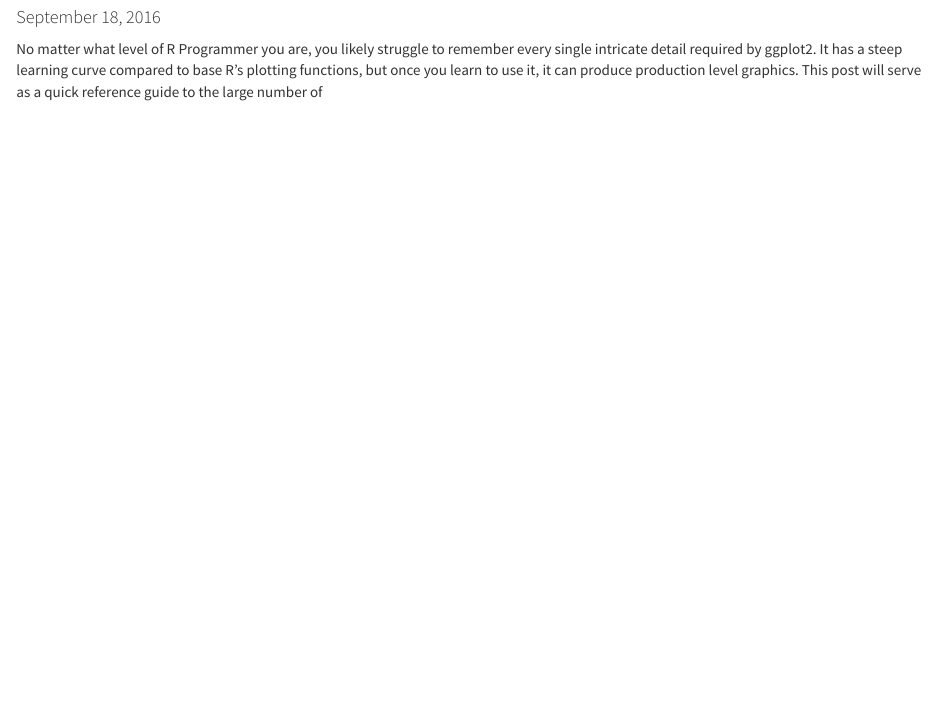
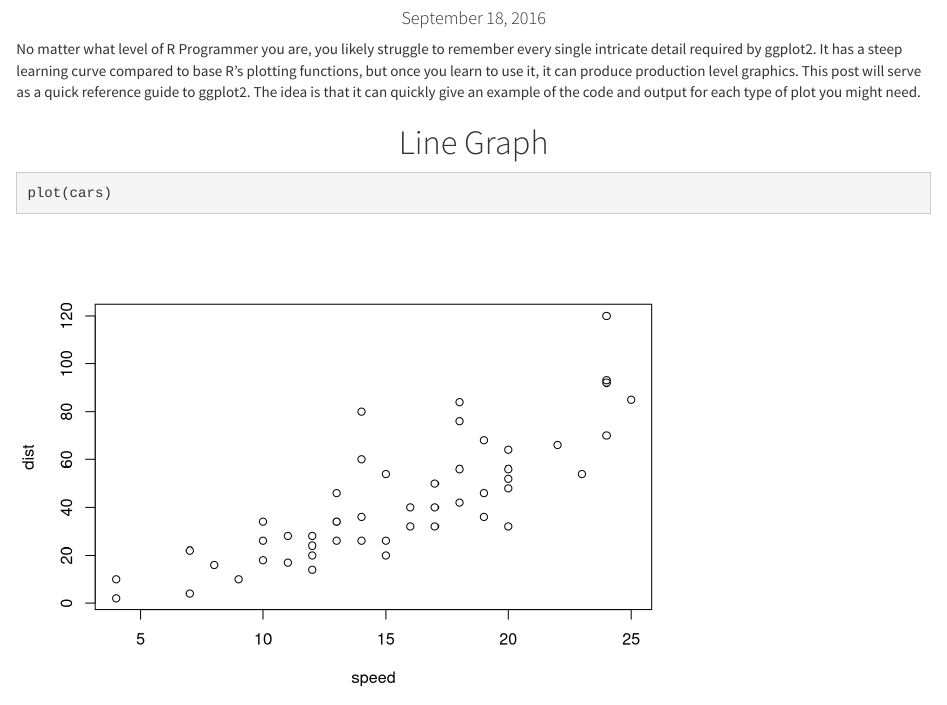
Before and after one commit to DavisVaughan/R-Tutorials, an R Markdown document (blog_ggplot2_intro.Rmd): the page in a window 1100 px wide, from 160 px down before the commit and from 240 px down after it, so that both start at the same text. Rendered offline with R 4.5, knitr and Pandoc, with nearby package versions.

Commit message:
added plot

````diff
--- a/blog_ggplot2_intro.Rmd
+++ b/blog_ggplot2_intro.Rmd
@@ -1,8 +1,14 @@
 ---
-title: "Introduction to ggplot2"
-author: "Davis Vaughan"
-date: "September 18, 2016"
+title: <center>Introduction to ggplot2</center>
+author: <center>Davis Vaughan</center>
+date: <center>September 18, 2016</center>
 output: html_document
 ---
 
-No matter what level of R Programmer you are, you likely struggle to remember every single intricate detail required by ggplot2. It has a steep learning curve compared to base R's plotting functions, but once you learn to use it, it can produce production level graphics. This post will serve as a quick reference guide to the large number of
+No matter what level of R Programmer you are, you likely struggle to remember every single intricate detail required by ggplot2. It has a steep learning curve compared to base R's plotting functions, but once you learn to use it, it can produce production level graphics. This post will serve as a quick reference guide to ggplot2. The idea is that it can quickly give an example of the code and output for each type of plot you might need.
+
+<center> <h1>Line Graph</h1> </center>
+
+```{r}
+plot(cars)
+```
````
Also changed, not shown: blog_ggplot2_intro.html, blog_ggplot2_intro_files/figure-html/unnamed-chunk-1-1.png (added).
